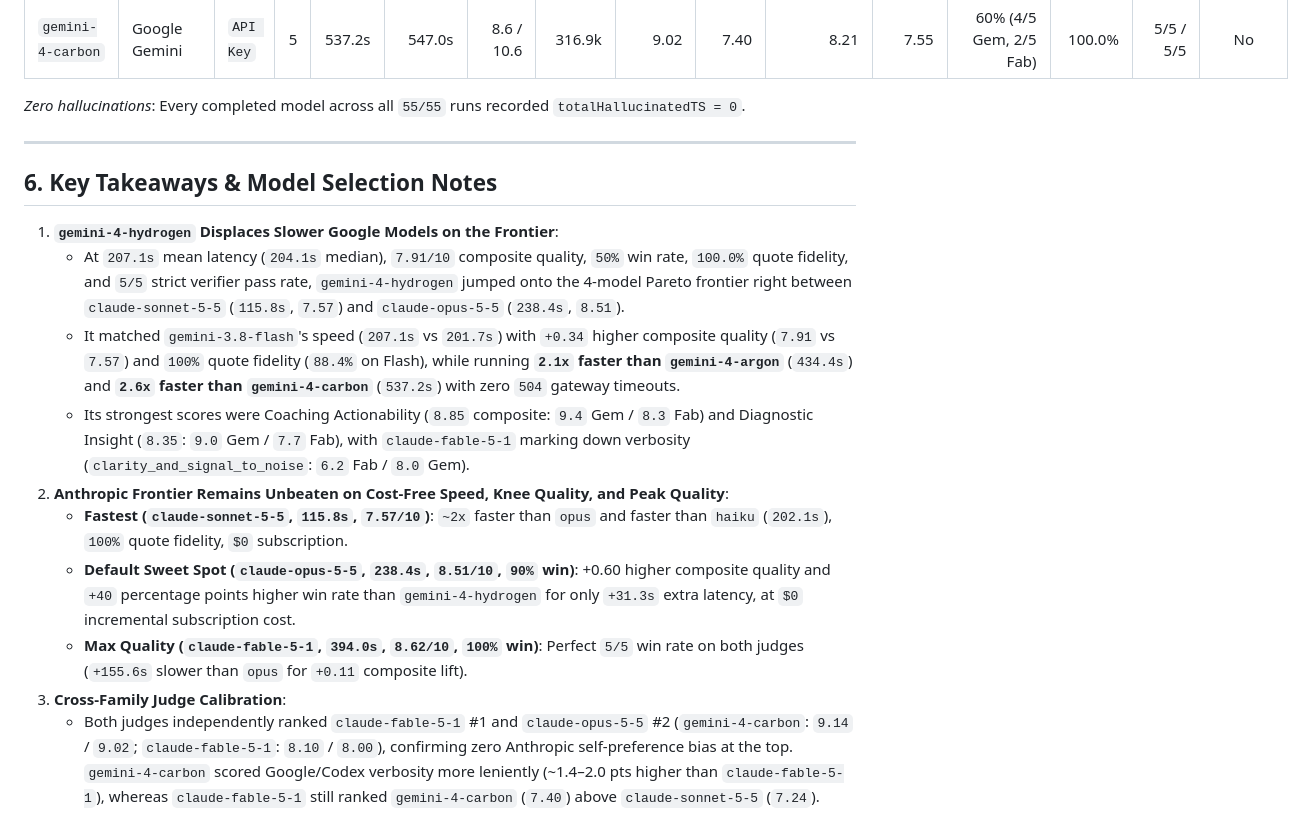
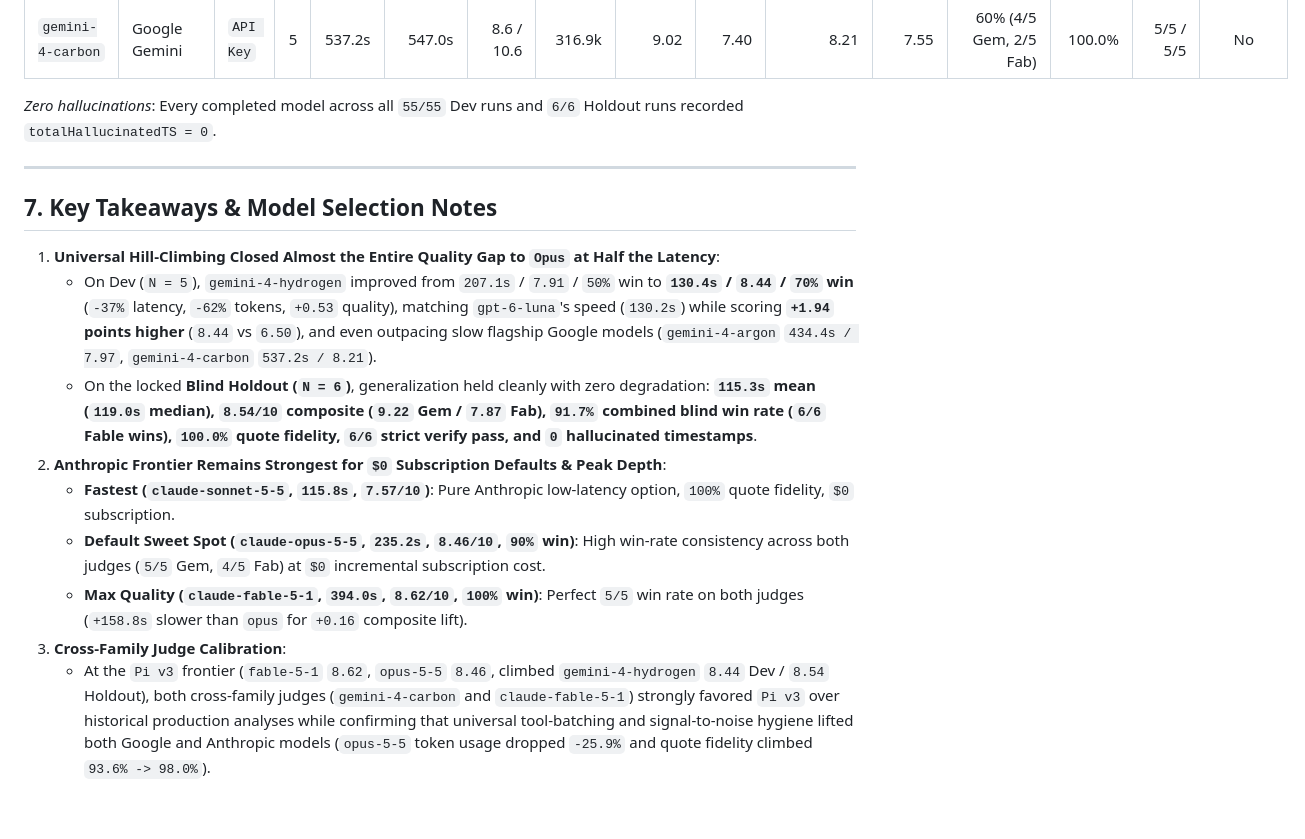
Before and after one commit to scottmsilver/interview-analyzer, a Markdown page: docs/pi-v3-model-tradeoff.md, the part around one of its changes. Rendered like a GitHub page.

```diff
--- a/docs/pi-v3-model-tradeoff.md
+++ b/docs/pi-v3-model-tradeoff.md
@@ -83,19 +115,18 @@ Sorted by mean wall-clock latency (fastest to slowest; `55/55` completed):
 | `gemini-4-argon` | Google Gemini | `API Key` | 5 | 434.4s | 421.9s | 5.4 / 7.4 | 208.8k | 8.78 | 7.16 | 7.97 | 7.75 | 50% (3/5 Gem, 2/5 Fab) | 100.0% | 5/5 / 5/5 | No |
 | `gemini-4-carbon` | Google Gemini | `API Key` | 5 | 537.2s | 547.0s | 8.6 / 10.6 | 316.9k | 9.02 | 7.40 | 8.21 | 7.55 | 60% (4/5 Gem, 2/5 Fab) | 100.0% | 5/5 / 5/5 | No |
 
-*Zero hallucinations*: Every completed model across all `55/55` runs recorded `totalHallucinatedTS = 0`.
+*Zero hallucinations*: Every completed model across all `55/55` Dev runs and `6/6` Holdout runs recorded `totalHallucinatedTS = 0`.
 
 ---
 
-## 6. Key Takeaways & Model Selection Notes
+## 7. Key Takeaways & Model Selection Notes
 
-1. **`gemini-4-hydrogen` Displaces Slower Google Models on the Frontier**:
-   - At `207.1s` mean latency (`204.1s` median), `7.91/10` composite quality, `50%` win rate, `100.0%` quote fidelity, and `5/5` strict verifier pass rate, `gemini-4-hydrogen` jumped onto the 4-model Pareto frontier right between `claude-sonnet-5-5` (`115.8s`, `7.57`) and `claude-opus-5-5` (`238.4s`, `8.51`).
-   - It matched `gemini-3.8-flash`'s speed (`207.1s` vs `201.7s`) with `+0.34` higher composite quality (`7.91` vs `7.57`) and `100%` quote fidelity (`88.4%` on Flash), while running **`2.1x` faster than `gemini-4-argon`** (`434.4s`) and **`2.6x` faster than `gemini-4-carbon`** (`537.2s`) with zero `504` gateway timeouts.
-   - Its strongest scores were Coaching Actionability (`8.85` composite: `9.4` Gem / `8.3` Fab) and Diagnostic Insight (`8.35`: `9.0` Gem / `7.7` Fab), with `claude-fable-5-1` marking down verbosity (`clarity_and_signal_to_noise`: `6.2` Fab / `8.0` Gem).
-2. **Anthropic Frontier Remains Unbeaten on Cost-Free Speed, Knee Quality, and Peak Quality**:
-   - **Fastest (`claude-sonnet-5-5`, `115.8s`, `7.57/10`)**: `~2x` faster than `opus` and faster than `haiku` (`202.1s`), `100%` quote fidelity, `$0` subscription.
-   - **Default Sweet Spot (`claude-opus-5-5`, `238.4s`, `8.51/10`, `90%` win)**: +0.60 higher composite quality and `+40` percentage points higher win rate than `gemini-4-hydrogen` for only `+31.3s` extra latency, at `$0` incremental subscription cost.
-   - **Max Quality (`claude-fable-5-1`, `394.0s`, `8.62/10`, `100%` win)**: Perfect `5/5` win rate on both judges (`+155.6s` slower than `opus` for `+0.11` composite lift).
+1. **Universal Hill-Climbing Closed Almost the Entire Quality Gap to `Opus` at Half the Latency**:
+   - On Dev (`N = 5`), `gemini-4-hydrogen` improved from `207.1s` / `7.91` / `50%` win to **`130.4s` / `8.44` / `70%` win** (`-37%` latency, `-62%` tokens, `+0.53` quality), matching `gpt-6-luna`'s speed (`130.2s`) while scoring **`+1.94` points higher** (`8.44` vs `6.50`), and even outpacing slow flagship Google models (`gemini-4-argon` `434.4s / 7.97`, `gemini-4-carbon` `537.2s / 8.21`).
+   - On the locked **Blind Holdout (`N = 6`)**, generalization held cleanly with zero degradation: **`115.3s` mean (`119.0s` median), `8.54/10` composite (`9.22` Gem / `7.87` Fab), `91.7%` combined blind win rate (`6/6` Fable wins), `100.0%` quote fidelity, `6/6` strict verify pass, and `0` hallucinated timestamps**.
+2. **Anthropic Frontier Remains Strongest for `$0` Subscription Defaults & Peak Depth**:
+   - **Fastest (`claude-sonnet-5-5`, `115.8s`, `7.57/10`)**: Pure Anthropic low-latency option, `100%` quote fidelity, `$0` subscription.
+   - **Default Sweet Spot (`claude-opus-5-5`, `235.2s`, `8.46/10`, `90%` win)**: High win-rate consistency across both judges (`5/5` Gem, `4/5` Fab) at `$0` incremental subscription cost.
+   - **Max Quality (`claude-fable-5-1`, `394.0s`, `8.62/10`, `100%` win)**: Perfect `5/5` win rate on both judges (`+158.8s` slower than `opus` for `+0.16` composite lift).
 3. **Cross-Family Judge Calibration**:
-   - Both judges independently ranked `claude-fable-5-1` #1 and `claude-opus-5-5` #2 (`gemini-4-carbon`: `9.14` / `9.02`; `claude-fable-5-1`: `8.10` / `8.00`), confirming zero Anthropic self-preference bias at the top. `gemini-4-carbon` scored Google/Codex verbosity more leniently (~1.4–2.0 pts higher than `claude-fable-5-1`), whereas `claude-fable-5-1` still ranked `gemini-4-carbon` (`7.40`) above `claude-sonnet-5-5` (`7.24`).
+   - At the `Pi v3` frontier (`fable-5-1` `8.62`, `opus-5-5` `8.46`, climbed `gemini-4-hydrogen` `8.44` Dev / `8.54` Holdout), both cross-family judges (`gemini-4-carbon` and `claude-fable-5-1`) strongly favored `Pi v3` over historical production analyses while confirming that universal tool-batching and signal-to-noise hygiene lifted both Google and Anthropic models (`opus-5-5` token usage dropped `-25.9%` and quote fidelity climbed `93.6% -> 98.0%`).
```
Also changed, not shown: other parts of docs/pi-v3-model-tradeoff.md (+41 -9 lines), docs/pi-v3-quality-time-tradeoff.png, 5 other files.
